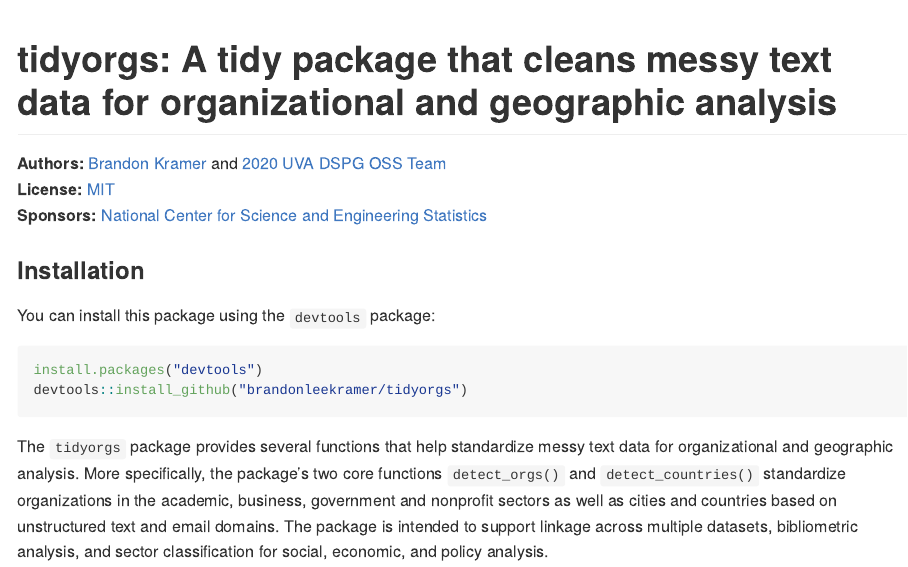
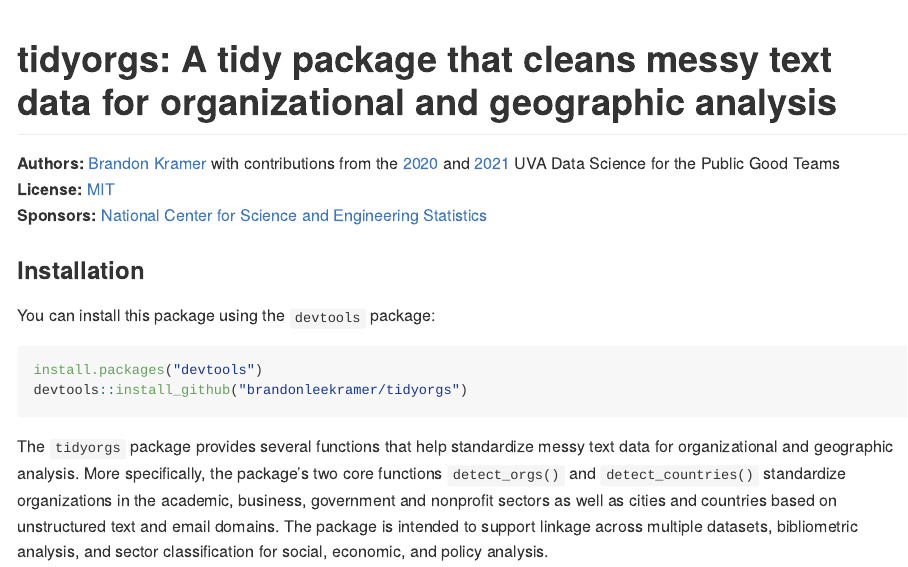
Before and after one commit to brandonleekramer/tidyorgs, an R Markdown document (README.Rmd): the page in a window 1100 px wide, from its top. The pictures show the output file README.md that the author committed with the source, drawn offline in the style of GitHub.

Commit message:
updates to authors

```diff
--- a/README.Rmd
+++ b/README.Rmd
@@ -8,7 +8,7 @@
 
 # tidyorgs: A tidy package that cleans messy text data for organizational and geographic analysis
 
-**Authors:** [Brandon Kramer](https://www.brandonleekramer.com/) and [2020 UVA DSPG OSS Team](https://dspg-young-scholars-program.github.io/dspg20oss/team/?dspg)<br/>
+**Authors:** [Brandon Kramer](https://www.brandonleekramer.com/) with contributions from the [2020](https://dspg-young-scholars-program.github.io/dspg20oss/team/?dspg) and [2021](https://dspgtools.shinyapps.io/dspg21oss/) UVA Data Science for the Public Good Teams<br/>
 **License:** [MIT](https://opensource.org/licenses/MIT)<br/>
 **Sponsors:** [National Center for Science and Engineering Statistics](https://www.nsf.gov/statistics/)
 
```
Also changed, not shown: README.md.
